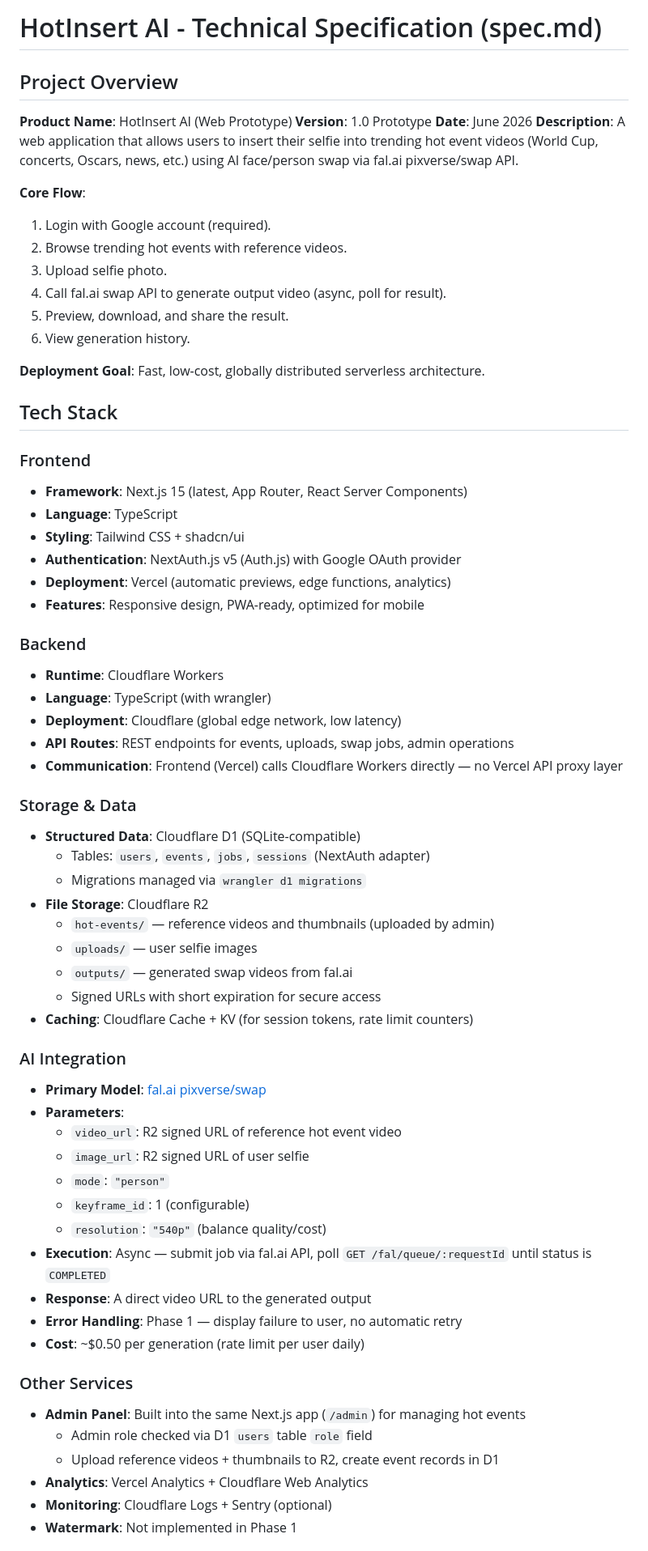
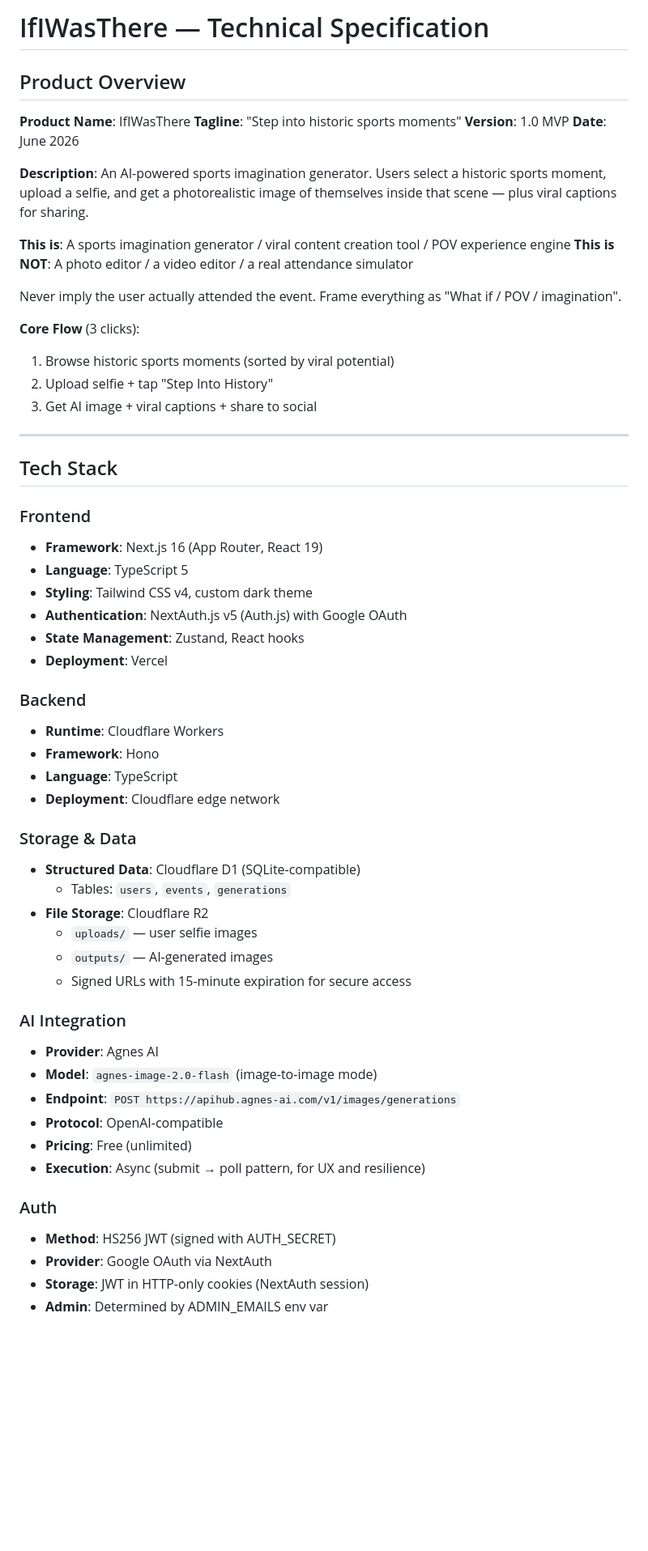
Before and after one commit to raytracer1/IWasThere, a Markdown page: SPEC.md, the part around one of its changes. Shown at 81% size. GitHub-like rendering; blank space fills up the shorter version.

```diff
--- a/SPEC.md
+++ b/SPEC.md
@@ -1,67 +1,61 @@
-# HotInsert AI - Technical Specification (spec.md)
+# IfIWasThere — Technical Specification
 
-## Project Overview
-**Product Name**: HotInsert AI (Web Prototype)
-**Version**: 1.0 Prototype
+## Product Overview
+
+**Product Name**: IfIWasThere
+**Tagline**: "Step into historic sports moments"
+**Version**: 1.0 MVP
 **Date**: June 2026
-**Description**: A web application that allows users to insert their selfie into trending hot event videos (World Cup, concerts, Oscars, news, etc.) using AI face/person swap via fal.ai pixverse/swap API.
 
-**Core Flow**:
-1. Login with Google account (required).
-2. Browse trending hot events with reference videos.
-3. Upload selfie photo.
-4. Call fal.ai swap API to generate output video (async, poll for result).
-5. Preview, download, and share the result.
-6. View generation history.
+**Description**: An AI-powered sports imagination generator. Users select a historic sports moment, upload a selfie, and get a photorealistic image of themselves inside that scene — plus viral captions for sharing.
 
-**Deployment Goal**: Fast, low-cost, globally distributed serverless architecture.
+**This is**: A sports imagination generator / viral content creation tool / POV experience engine
+**This is NOT**: A photo editor / a video editor / a real attendance simulator
+
+Never imply the user actually attended the event. Frame everything as "What if / POV / imagination".
+
+**Core Flow** (3 clicks):
+1. Browse historic sports moments (sorted by viral potential)
+2. Upload selfie + tap "Step Into History"
+3. Get AI image + viral captions + share to social
+
+---
 
 ## Tech Stack
 
 ### Frontend
-- **Framework**: Next.js 15 (latest, App Router, React Server Components)
-- **Language**: TypeScript
-- **Styling**: Tailwind CSS + shadcn/ui
-- **Authentication**: NextAuth.js v5 (Auth.js) with Google OAuth provider
-- **Deployment**: Vercel (automatic previews, edge functions, analytics)
-- **Features**: Responsive design, PWA-ready, optimized for mobile
+- **Framework**: Next.js 16 (App Router, React 19)
+- **Language**: TypeScript 5
+- **Styling**: Tailwind CSS v4, custom dark theme
+- **Authentication**: NextAuth.js v5 (Auth.js) with Google OAuth
+- **State Management**: Zustand, React hooks
+- **Deployment**: Vercel
 
 ### Backend
 - **Runtime**: Cloudflare Workers
-- **Language**: TypeScript (with wrangler)
-- **Deployment**: Cloudflare (global edge network, low latency)
-- **API Routes**: REST endpoints for events, uploads, swap jobs, admin operations
-- **Communication**: Frontend (Vercel) calls Cloudflare Workers directly — no Vercel API proxy layer
+- **Framework**: Hono
+- **Language**: TypeScript
+- **Deployment**: Cloudflare edge network
 
 ### Storage & Data
 - **Structured Data**: Cloudflare D1 (SQLite-compatible)
-  - Tables: `users`, `events`, `jobs`, `sessions` (NextAuth adapter)
-  - Migrations managed via `wrangler d1 migrations`
+  - Tables: `users`, `events`, `generations`
 - **File Storage**: Cloudflare R2
-  - `hot-events/` — reference videos and thumbnails (uploaded by admin)
   - `uploads/` — user selfie images
-  - `outputs/` — generated swap videos from fal.ai
-  - Signed URLs with short expiration for secure access
-- **Caching**: Cloudflare Cache + KV (for session tokens, rate limit counters)
+  - `outputs/` — AI-generated images
+  - Signed URLs with 15-minute expiration for secure access
 
 ### AI Integration
-- **Primary Model**: [fal.ai pixverse/swap](https://fal.ai/models/fal-ai/pixverse/swap)
-- **Parameters**:
-  - `video_url`: R2 signed URL of reference hot event video
-  - `image_url`: R2 signed URL of user selfie
-  - `mode`: `"person"`
-  - `keyframe_id`: 1 (configurable)
-  - `resolution`: `"540p"` (balance quality/cost)
-- **Execution**: Async — submit job via fal.ai API, poll `GET /fal/queue/:requestId` until status is `COMPLETED`
-- **Response**: A direct video URL to the generated output
-- **Error Handling**: Phase 1 — display failure to user, no automatic retry
-- **Cost**: ~$0.50 per generation (rate limit per user daily)
+- **Provider**: Agnes AI
+- **Model**: `agnes-image-2.0-flash` (image-to-image mode)
+- **Endpoint**: `POST https://apihub.agnes-ai.com/v1/images/generations`
+- **Protocol**: OpenAI-compatible
+- **Pricing**: Free (unlimited)
+- **Execution**: Async (submit → poll pattern, for UX and resilience)
 
-### Other Services
-- **Admin Panel**: Built into the same Next.js app (`/admin`) for managing hot events
-  - Admin role checked via D1 `users` table `role` field
-  - Upload reference videos + thumbnails to R2, create event records in D1
-- **Analytics**: Vercel Analytics + Cloudflare Web Analytics
-- **Monitoring**: Cloudflare Logs + Sentry (optional)
-- **Watermark**: Not implemented in Phase 1
+### Auth
+- **Method**: HS256 JWT (signed with AUTH_SECRET)
+- **Provider**: Google OAuth via NextAuth
+- **Storage**: JWT in HTTP-only cookies (NextAuth session)
+- **Admin**: Determined by ADMIN_EMAILS env var
 
```
Also changed, not shown: other parts of SPEC.md (+271 -213 lines).
